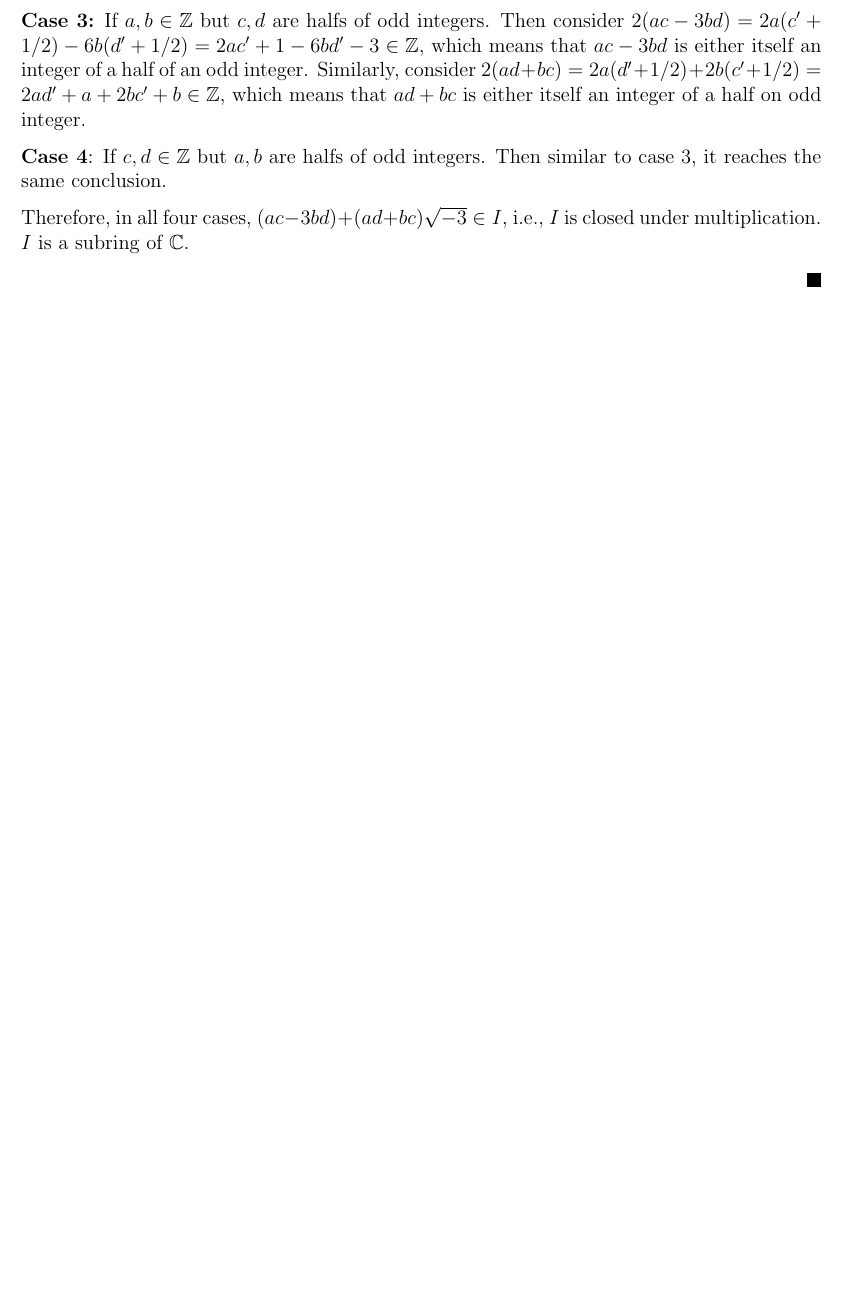
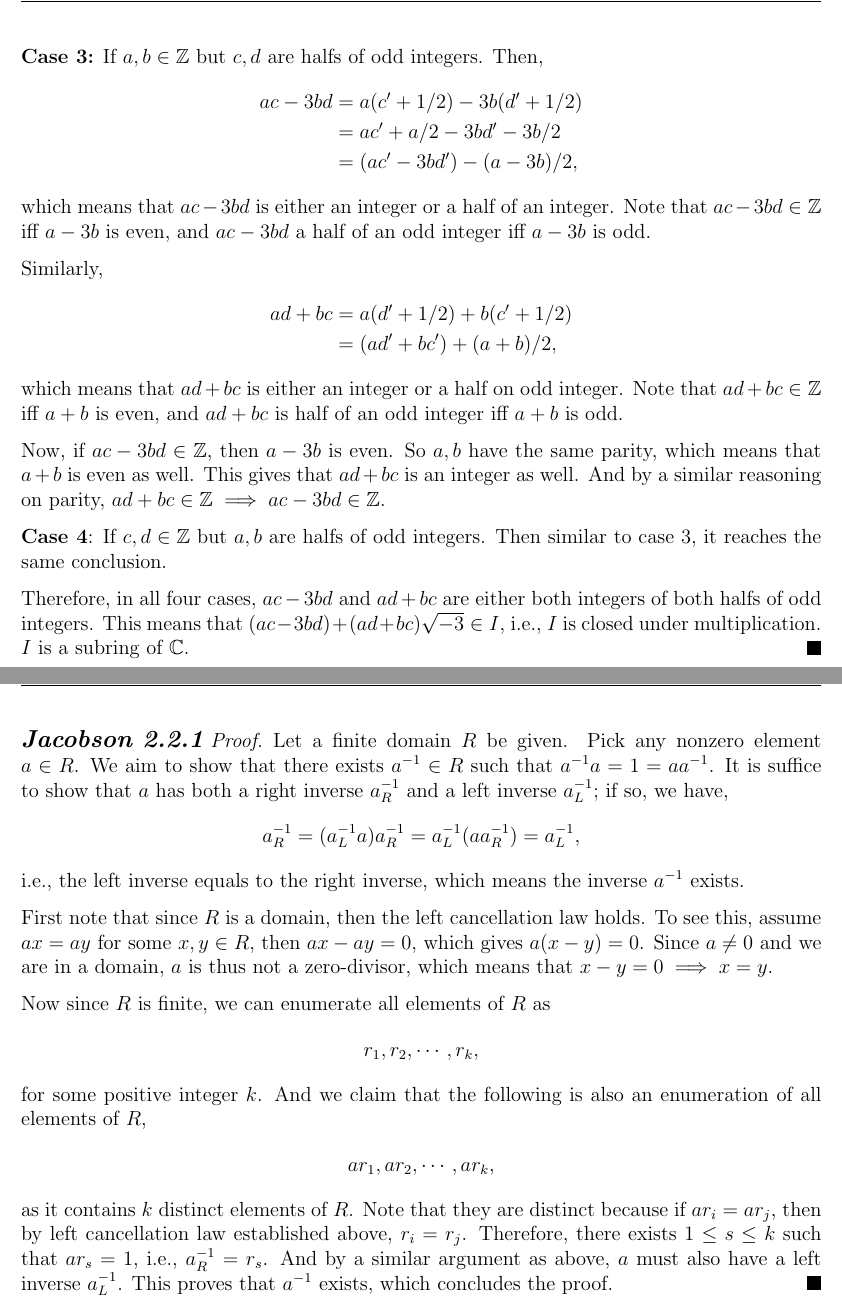
Before and after one commit to Shawn-Xihao-Wu/MATH-323-LaTeX, a LaTeX problem sheet (HW1/HW1_323_SHAWN_WU_36123040.tex): part of page 2 of 6 before the commit and two parts of pages 3 and 4 of 7 after it, the two joined at a grey line, cut so that both start at the same text, the shorter picture padded with empty space. Compiled offline with pdfLaTeX.

Commit message:
HW1.2 improved

```diff
--- a/HW1/HW1_323_SHAWN_WU_36123040.tex
+++ b/HW1/HW1_323_SHAWN_WU_36123040.tex
@@ -93,0 +95 @@
+    & = a'c'- 3b'd' + 1/2(a' + c' -3b' - 3d') - 1/2,
@@ -94,19 +109,58 @@
 
   \textbf{Case 3:} If \(a,b \in \mathbb{Z}\) but \(c,d\) are halfs of odd integers.
-  Then consider \(2(ac - 3bd) = 2a(c' + 1/2) -6b(d'+1/2) = 2ac' + 1 - 6bd' - 3 \in \mathbb{Z}\), which means that \(ac - 3bd\) is either itself an integer of a half of an odd integer.
-  Similarly, consider \(2(ad+bc) = 2a(d'+1/2) + 2b(c'+1/2) = 2ad'+a + 2bc' + b \in \mathbb{Z}\), which means that \(ad + bc\) is either itself an integer of a half on odd integer.
+  Then,
+  \begin{align*}
+    ac - 3bd & = a(c' + 1/2) -3b(d'+1/2) \\
+    & = ac' + a/2 - 3bd' - 3b/2\\
+    & = (ac' - 3bd') - (a-3b)/2,
+  \end{align*}
+  which means that \(ac - 3bd\) is either an integer or a half of an integer.
+  Note that \(ac - 3bd \in \mathbb{Z}\) iff \(a-3b\) is even, and \(ac - 3bd\) a half of an odd integer iff \(a-3b\) is odd.
+
+  Similarly,
+  \begin{align*}
+    ad+bc &= a(d'+1/2) + b(c'+1/2) \\
+    & =  (ad' + bc') + (a+b)/2,
+  \end{align*}
+  which means that \(ad + bc\) is either an integer or a half on odd integer.
+  Note that \(ad + bc \in \mathbb{Z}\) iff \(a+b\) is even, and \(ad + bc\) is half of an odd integer iff \(a+b\) is odd.
+
+  Now, if \(ac-3bd \in \mathbb{Z}\), then \(a-3b\) is even.
+  So \(a,b\) have the same parity, which means that \(a+b\) is even as well.
+  This gives that \(ad+bc\) is an integer as well.
+  And by a similar reasoning on parity, \(ad+bc \in \mathbb{Z} \implies ac-3bd \in \mathbb{Z}\).
 
   \textbf{Case 4}: If \(c,d \in \mathbb{Z}\) but \(a,b\) are halfs of odd integers. Then similar to case 3, it reaches the same conclusion.
 
-  Therefore, in all four cases, \((ac - 3bd) + (ad + bc) \sqrt{-3} \in I\), i.e., \(I\) is closed under multiplication.
+  Therefore, in all four cases, \(ac-3bd\) and \(ad+bc\) are either both integers of both halfs of odd integers. This means that \((ac - 3bd) + (ad + bc) \sqrt{-3} \in I\), i.e., \(I\) is closed under multiplication.
   \(I\) is a subring of \(\mathbb{C}\).
-
-
 \end{fproof}
-
 \newpage
 
 % Problem 3
 \begin{fproof}[Jacobson 2.2.1]
+  Let a finite domain \(R\) be given.
+  Pick any nonzero element \(a \in R\). We aim to show that there exists \(a^{-1} \in R\) such that \(a^{-1}a = 1 = aa^{-1}\).
+  It is suffice to show that \(a\) has both a right inverse \(a^{-1}_R\) and a left inverse \(a^{-1}_L\); if so, we have,
+  \begin{align*}
+    a^{-1}_R = (a^{-1}_La)a^{-1}_R = a^{-1}_L(aa^{-1}_R) = a^{-1}_L,
+  \end{align*}
+  i.e., the left inverse equals to the right inverse, which means the inverse \(a^{-1}\) exists.
 
+  First note that since \(R\) is a domain, then the left cancellation law holds. To see this, assume \(ax = ay\) for some \(x,y \in R\), then \(ax - ay = 0\), which gives \(a(x-y) = 0\). Since \(a \neq 0\) and we are in a domain, \(a\) is thus not a zero-divisor, which means that \(x-y=0 \implies x = y\).
+
+  Now since \(R\) is finite, we can enumerate all elements of \(R\) as
+  \begin{align*}
+    r_1, r_2, \cdots, r_k,
+  \end{align*}
+  for some positive integer \(k\).
+  And we claim that the following is also an enumeration of all elements of \(R\),
+  \begin{align*}
+    ar_1, ar_2, \cdots, ar_k,
+  \end{align*}
+  as it contains \(k\) distinct elements of \(R\).
+  Note that they are distinct because if \(ar_i = ar_j\), then by left cancellation law established above, \(r_i = r_j\).
+  Therefore, there exists \(1 \leq s \leq k\) such that \(ar_s = 1\), i.e., \(a^{-1}_R = r_s\).
+  And by a similar argument as above, \(a\) must also have a left inverse \(a^{-1}_L\).
+  This proves that \(a^{-1}\) exists, which concludes the proof.
 \end{fproof}
```
Also changed, not shown: HW1/HW1_323_SHAWN_WU_36123040.tex (46 more changed lines).
